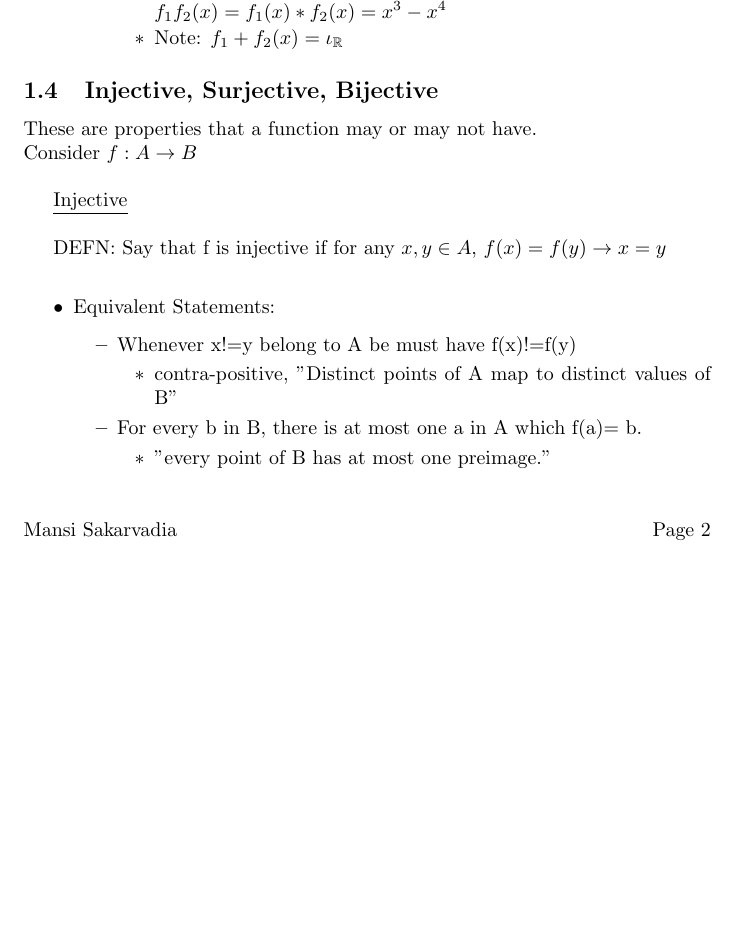
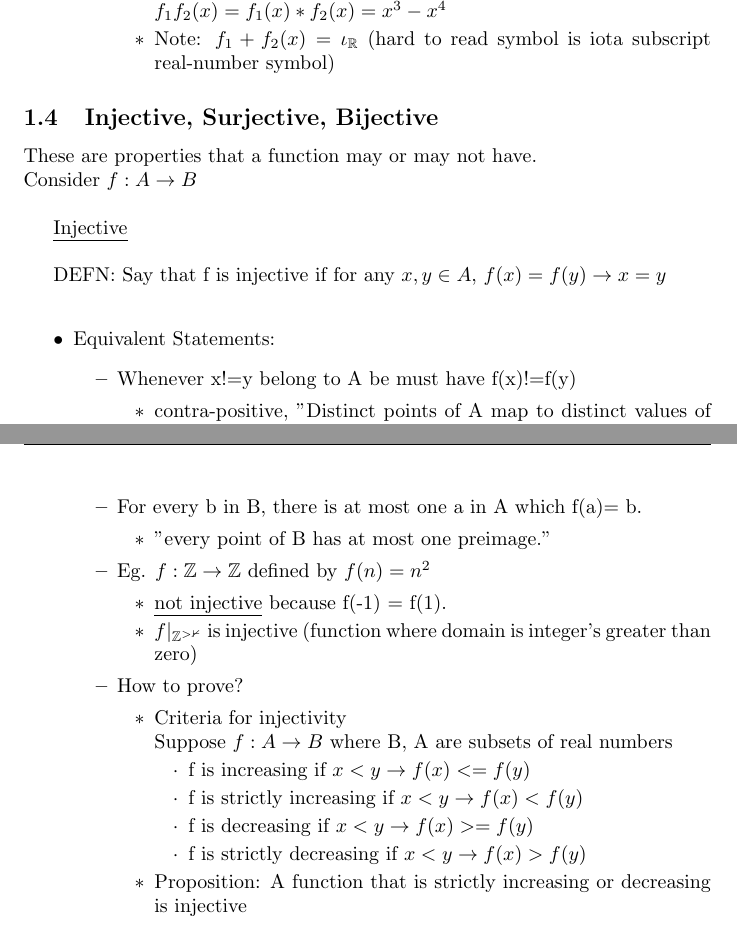
Before and after one commit to msakarvadia/Math, a LaTeX document (Discrete Math/Discrete_Math_Basics.tex): part of page 3 of 3 before the commit and two parts of pages 3 and 4 of 4 after it, the two joined at a grey line, cut so that both start at the same text, the shorter picture padded with empty space. Compiled offline with pdfLaTeX.

Commit message:
injectivity definition done

```diff
--- a/Discrete Math/Discrete_Math_Basics.tex
+++ b/Discrete Math/Discrete_Math_Basics.tex
@@ -124,7 +124,7 @@ If B' is a set with $Im(f) \subseteq B' \subseteq B$, then we consider:
 \item Then $f_{1}+f_{2}, f_{1}*f_{2}:\mathbb{R} \rightarrow \mathbb{R}$ are defined by:\\
 			$f_{1} + f_{2}(x) = f_{1}(x) + f_{2}(x)=x $\\
 			$f_{1}f_{2}(x) = f_{1}(x) * f_{2}(x)=x^3-x^4$
-\item Note: $f_{1} + f_{2}(x) = \iota_{\mathbb{R}}$
+\item Note: $f_{1} + f_{2}(x) = \iota_{\mathbb{R}}$ (hard to read symbol is iota subscript real-number symbol)
 \end{itemize}
 \end{itemize}
 \end{itemize}
@@ -147,6 +147,23 @@ DEFN: Say that f is injective if for any $x,y \in A$, $f(x)=f(y) \rightarrow x=y
 \begin{itemize}
 \item "every point of B has at most one preimage."
 \end{itemize}
+\item Eg. $f:\mathbb{Z} \rightarrow \mathbb{Z}$ defined by $f(n) = n^2$
+\begin{itemize}
+\item \underline{not injective} because f(-1) = f(1).
+\item $f|_{\mathbb{Z^{> 0}}}$ is injective (function where domain is integer's greater than zero)
+\end{itemize}
+\item How to prove?
+\begin{itemize}
+\item Criteria for injectivity\\
+		Suppose $f: A \rightarrow B$ where B, A are subsets of real numbers
+\begin{itemize}
+\item f is increasing if $x<y \rightarrow f(x) <= f(y)$
+\item f is strictly increasing if $x<y \rightarrow f(x) < f(y)$
+\item f is decreasing if $x<y \rightarrow f(x) >= f(y)$
+\item f is strictly decreasing if $x<y \rightarrow f(x) > f(y)$
+\end{itemize}
+\item Proposition: A function that is strictly increasing or decreasing is injective
+\end{itemize}
 \end{itemize}
 \end{itemize}
 
```
Also changed, not shown: Discrete Math/Discrete_Math_Basics.pdf, 2 other files.
